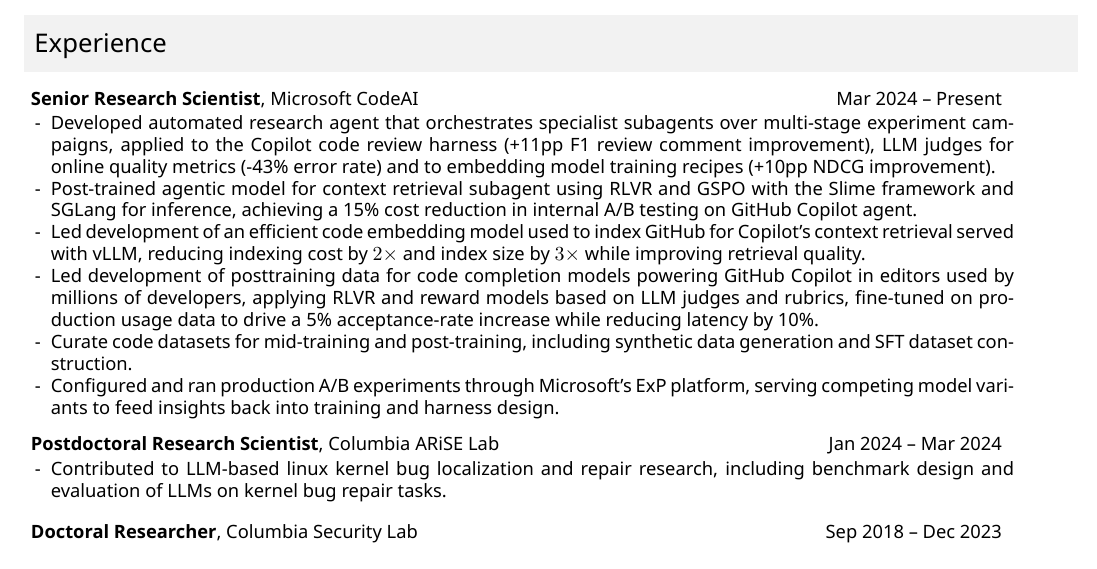
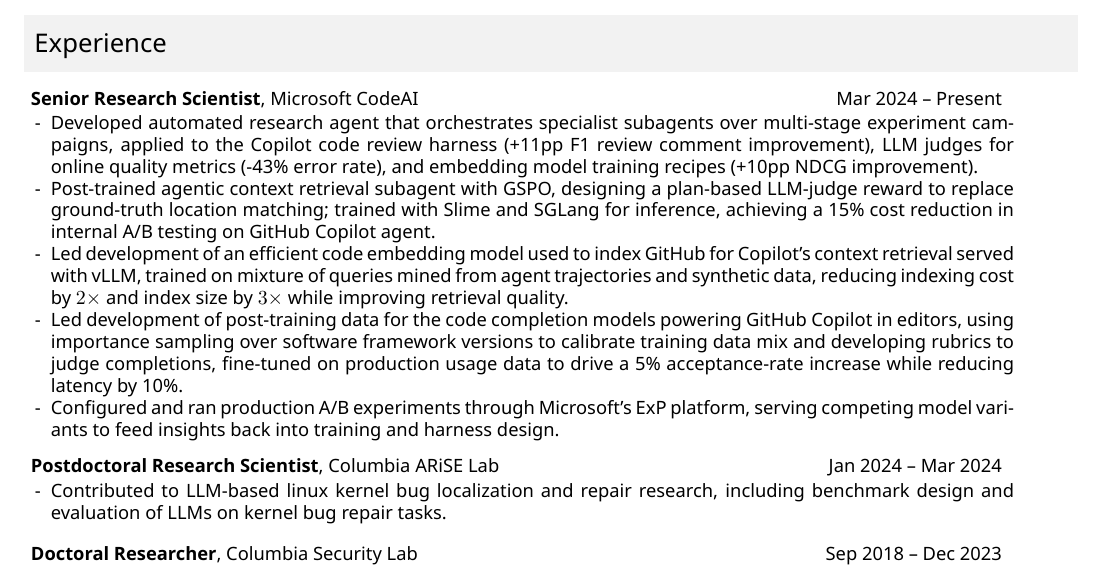
Before and after one commit to gryan11/resume, a LaTeX CV (cv.tex): part of page 1 of 3, cut so that both start at the same text. Compiled offline with XeLaTeX.

Commit message:
autocommit

```diff
--- a/cv.tex
+++ b/cv.tex
@@ -130,11 +130,13 @@
 
 \rjob{\textbf{Senior Research Scientist}, Microsoft CodeAI}{Mar 2024 -- Present}
 \begin{ritemize}
-    \ritem Developed automated research agent that orchestrates specialist subagents over multi-stage experiment campaigns, applied to the Copilot code review harness (+11pp F1 review comment improvement), LLM judges for online quality metrics (-43\% error rate) and to embedding model training recipes (+10pp NDCG improvement).
-    \ritem Post-trained agentic model for context retrieval subagent using RLVR and GSPO with the Slime framework and SGLang for inference, achieving a 15\% cost reduction in internal A/B testing on GitHub Copilot agent.
-    \ritem Led development of an efficient code embedding model used to index GitHub for Copilot's context retrieval served with vLLM, reducing indexing cost by $2\times$ and index size by $3\times$ while improving retrieval quality.
-    \ritem Led development of posttraining data for code completion models powering GitHub Copilot in editors used by millions of developers, applying RLVR and reward models based on LLM judges and rubrics, fine-tuned on production usage data to drive a 5\% acceptance-rate increase while reducing latency by 10\%.
-    \ritem Curate code datasets for mid-training and post-training, including synthetic data generation and SFT dataset construction.
+    \ritem Developed automated research agent that orchestrates specialist subagents over multi-stage experiment campaigns, applied to the Copilot code review harness (+11pp F1 review comment improvement), LLM judges for online quality metrics (-43\% error rate), and embedding model training recipes (+10pp NDCG improvement).
+    % \ritem Post-trained agentic model for context retrieval subagent using RLVR and GSPO with the Slime framework and SGLang for inference, achieving a 15\% cost reduction in internal A/B testing on GitHub Copilot agent.
+    \ritem Post-trained agentic context retrieval subagent with GSPO, designing a plan-based LLM-judge reward to replace ground-truth location matching; trained with Slime and SGLang for inference, achieving a 15\% cost reduction in internal A/B testing on GitHub Copilot agent.
+    \ritem Led development of an efficient code embedding model used to index GitHub for Copilot's context retrieval served with vLLM, trained on mixture of queries mined from agent trajectories and synthetic data, reducing indexing cost by $2\times$ and index size by $3\times$ while improving retrieval quality.
+    % \ritem Led development of posttraining data for code completion models powering GitHub Copilot in editors used by millions of developers, applying RLVR and reward models based on LLM judges and rubrics, fine-tuned on production usage data to drive a 5\% acceptance-rate increase while reducing latency by 10\%.
+    \ritem Led development of post-training data for the code completion models powering GitHub Copilot in editors, using importance sampling over software framework versions to calibrate training data mix and developing rubrics to judge completions, fine-tuned on production usage data to drive a 5\% acceptance-rate increase while reducing latency by 10\%.
+    % \ritem Curate code datasets for mid-training and post-training, including synthetic data generation and SFT dataset construction.
     \ritem Configured and ran production A/B experiments through Microsoft's ExP platform, serving competing model variants to feed insights back into training and harness design.
 \end{ritemize}
 
```
Also changed, not shown: gabriel_ryan_cv.pdf.
